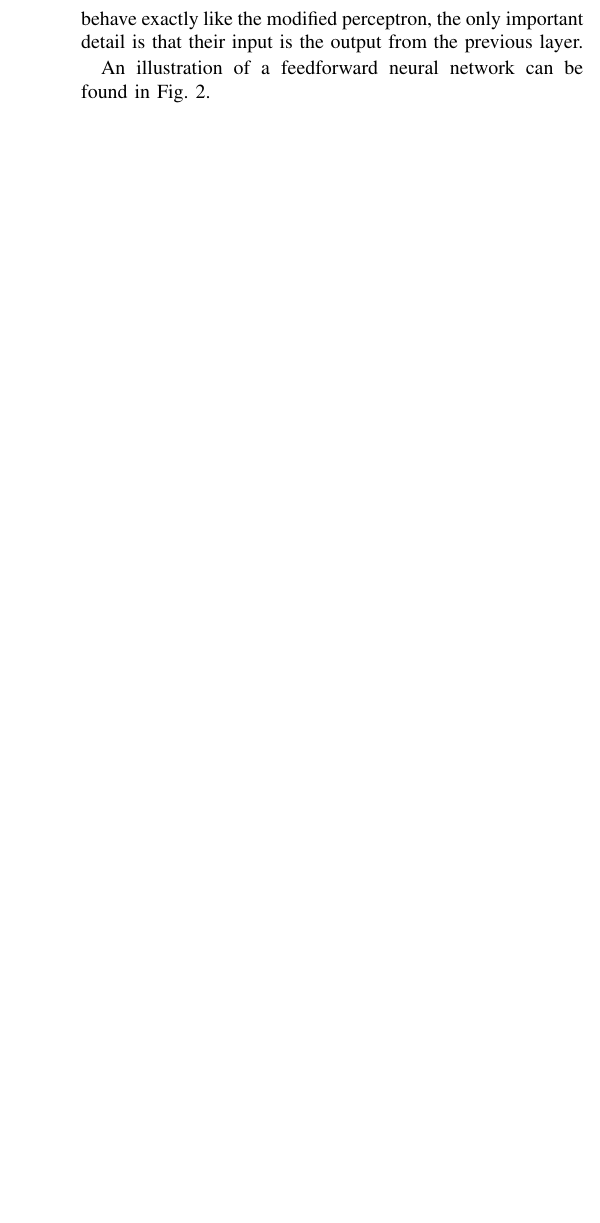
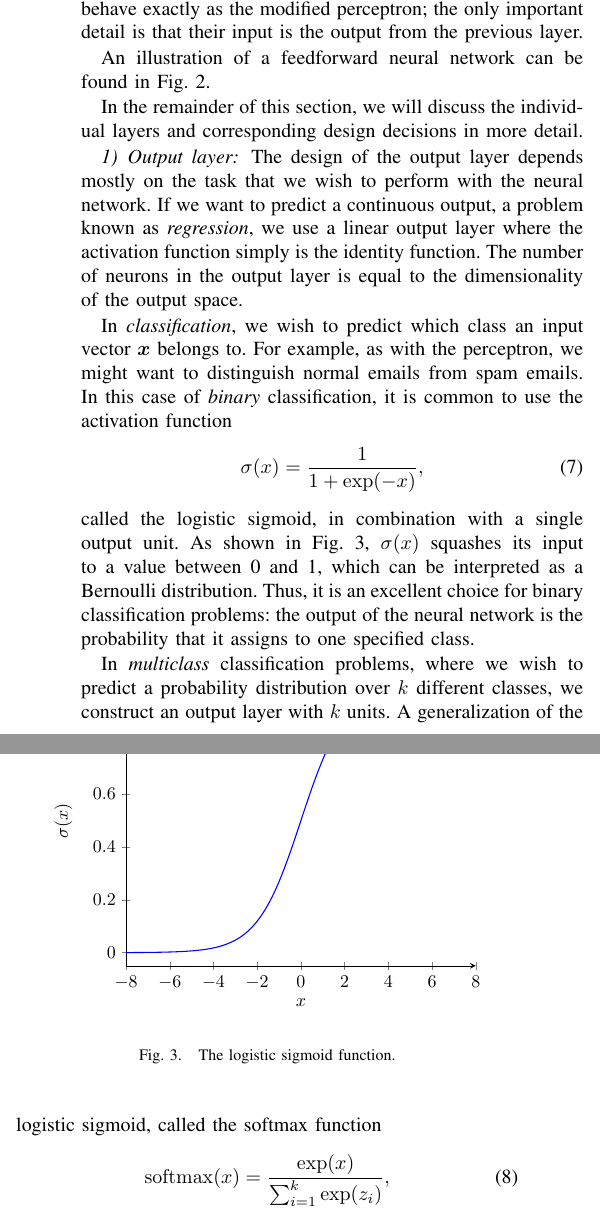
Before and after one commit to mathiasj33/Seminar, a LaTeX paper (dm-template.tex, which reads feedforward_neural_networks.tex, paper-layout.tex, training.tex): part of one column of page 3 of 3 before the commit and two parts of the columns of page 3 of 4 after it, the two joined at a grey line, cut so that both start at the same text, the shorter picture padded with empty space. Compiled offline with pdfLaTeX.

Commit message:
Worked further on section feedforward

```diff
--- a/feedforward_neural_networks.tex
+++ b/feedforward_neural_networks.tex
@@ -48,14 +54,42 @@ Any arrangement of neurons in a network architecture can be considered a neural
 
 In feedforward neural networks, the computing units are arranged in layers. We distinguish between the \emph{output layer}, the \emph{hidden layers}, and the \emph{input layer}. The output layer is the final layer in the network were its actual output is produced. The input layer is the first layer in the network, and all layers in between are called hidden layers. The input layer is special as it does not compute anything; it merely represents the input that is passed into the neural network. In general, a $L$-layer feedforward neural network consists of one input layer, $L-2$ hidden layers, and an output layer. We call the number of layers $L$ the \emph{depth} of the model.
 
-Every neuron in a layer $l$ receives input from all neurons in the \nth{(l-1)} layer. There are no connections between neurons in the same layer, and we also do not allow feedback connections into previous layers. Neurons in the hidden and output layers behave exactly like the modified perceptron, the only important detail is that their input is the output from the previous layer.
+Every neuron in a layer $l$ receives input from all neurons in the \nth{(l-1)} layer. There are no connections between neurons in the same layer, and we also do not allow feedback connections into previous layers. Neurons in the hidden and output layers behave exactly as the modified perceptron; the only important detail is that their input is the output from the previous layer.
 
 An illustration of a feedforward neural network can be found in Fig. \ref{fig:network}.
-
 \begin{figure}
 	\begin{center}
 		\input{network_fig}
 	\end{center}
-	\caption{A three-layer neural network. The network accepts an input $\bm{x} \in \mathbb{R}^4$, propagates it through its hidden layer, and finally produces an output $\hat{\bm{y}} \in \mathbb{R}^2$.}
+	\caption{A three-layer neural network. The network accepts an input $\bm{x} \in \mathbb{R}^4$, propagates it through its hidden layer consisting of three units, and finally produces an output $\hat{\bm{y}} \in \mathbb{R}^2$ in the output layer. The weights, sums, and activation functions have been omitted.}
 	\label{fig:network}
 \end{figure}
+
+In the remainder of this section, we will discuss the individual layers and corresponding design decisions in more detail.
+
+\subsubsection{Output layer}
+The design of the output layer depends mostly on the task that we wish to perform with the neural network. If we want to predict a continuous output, a problem known as \emph{regression}, we use a linear output layer where the activation function simply is the identity function. The number of neurons in the output layer is equal to the dimensionality of the output space.
+
+In \emph{classification}, we wish to predict which class an input vector $\bm{x}$ belongs to. For example, as with the perceptron, we might want to distinguish normal emails from spam emails. In this case of \emph{binary} classification, it is common to use the activation function
+\begin{equation}
+\sigma(x) = \frac1{1+\exp(-x)},
+\end{equation}
+called the logistic sigmoid, in combination with a single output unit.
+\begin{figure}
+	\begin{center}
+		\input{sigmoid_fig}
+	\end{center}
+	\caption{The logistic sigmoid function.}
+	\label{fig:sigmoid}
+\end{figure}
+As shown in Fig. \ref{fig:sigmoid}, $\sigma(x)$ squashes its input to a value between 0 and 1, which can be interpreted as a Bernoulli distribution. Thus, it is an excellent choice for binary classification problems: the output of the neural network is the probability that it assigns to one specified class.
+
+In \emph{multiclass} classification problems, where we wish to predict a probability distribution over $k$ different classes, we construct an output layer with $k$ units. A generalization of the logistic sigmoid, called the softmax function
+\begin{equation}\label{eq:softmax}
+\softmax(x) = \frac{\exp(x)}{\sum_{i=1}^{k}\exp(z_i)},
+\end{equation}
+is commonly used as activation function in this scenario. In Eq. \eqref{eq:softmax}, $z_i$ represents the weighted input $z$ of the \nth{i} neuron in the output layer. We can easily see that the $\softmax$ function creates a valid probability distribution and that neurons that have a large weighted input are assigned a higher probability. The output $\hat{y}_i$ of the neural network is the probability it assigns to the \nth{i} class.
+
+\todo[inline]{Other, different tasks: structured output, anomaly, ... cite...}
+\subsubsection{Hidden layers}
+In contrast to the output layer, the task that we want so solve does not give us any information about how to design the hidden layers. \todo[inline]{Depth, width, harder to train (more parameters), activation functions, linear nonlinear, representation, ...}
--- a/paper-layout.tex
+++ b/paper-layout.tex
@@ -166,6 +166,7 @@
 \usepackage{lipsum}
 \usepackage{verbatim}
 \DeclareMathOperator{\sign}{sign}
+\DeclareMathOperator{\softmax}{softmax}
 \newcommand{\nth}[1]{$#1^\text{th}$}
 % \relpenalty=9999
 
--- a/training.tex
+++ b/training.tex
@@ -1,2 +1,3 @@
 \section{Training Feedforward Neural Networks}
 \label{sec:training}
+Given: Set of training data, labels, wie beim Perzeptron...
```
Also changed, not shown: network_fig.tex (+6 -0 lines), perceptron.tex (+2 -3 lines), dm-template.pdf, feedforward_neural_networks.tex (10 more changed lines).
